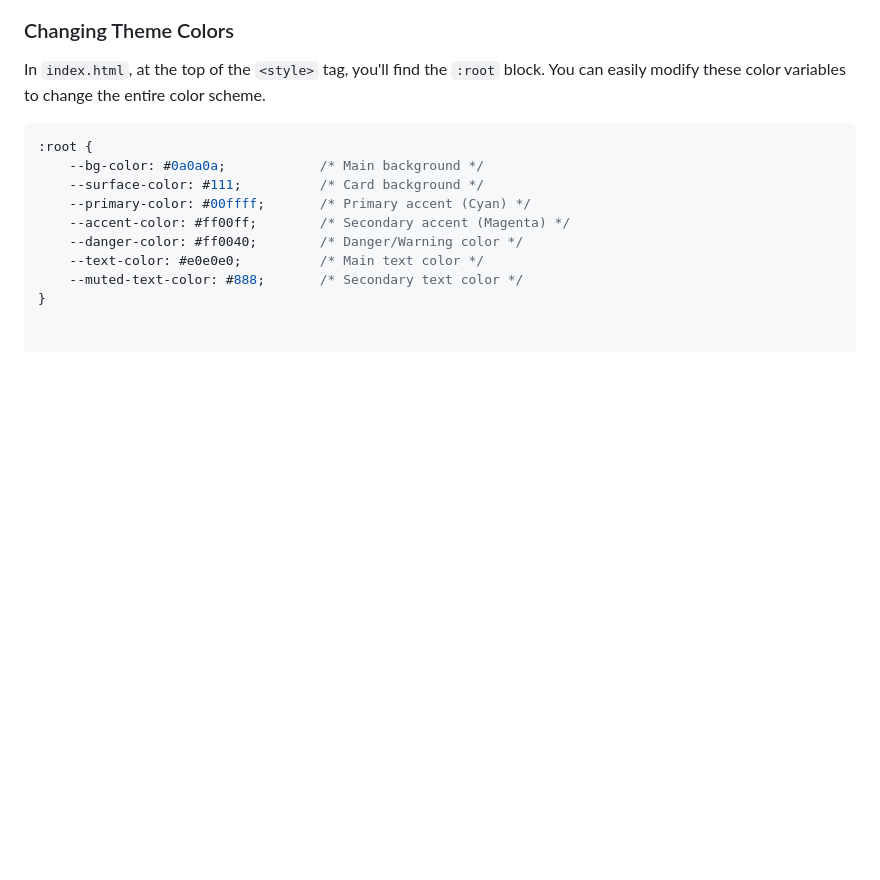
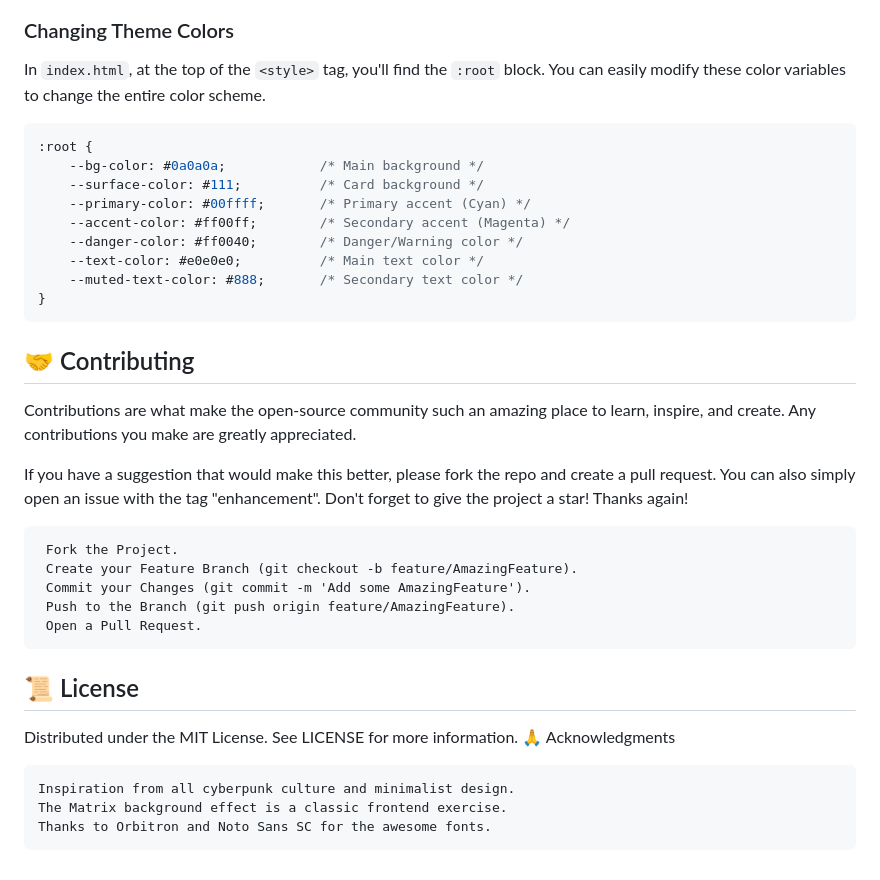
Before and after one commit to lenmei233/cyberpunk-portfolio-template, a Markdown page: README.md, the part around the change. Rendered like a GitHub page; blank space fills up the shorter version.

````diff
--- a/README.md
+++ b/README.md
@@ -110,3 +110,24 @@ In `index.html`, at the top of the `<style>` tag, you'll find the `:root` block.
     --text-color: #e0e0e0;          /* Main text color */
     --muted-text-color: #888;       /* Secondary text color */
 }
+```
+## 🤝 Contributing
+
+Contributions are what make the open-source community such an amazing place to learn, inspire, and create. Any contributions you make are greatly appreciated.
+
+If you have a suggestion that would make this better, please fork the repo and create a pull request. You can also simply open an issue with the tag "enhancement". Don't forget to give the project a star! Thanks again!
+
+     Fork the Project.
+     Create your Feature Branch (git checkout -b feature/AmazingFeature).
+     Commit your Changes (git commit -m 'Add some AmazingFeature').
+     Push to the Branch (git push origin feature/AmazingFeature).
+     Open a Pull Request.
+
+## 📜 License
+
+Distributed under the MIT License. See LICENSE for more information.
+🙏 Acknowledgments
+
+    Inspiration from all cyberpunk culture and minimalist design.
+    The Matrix background effect is a classic frontend exercise.
+    Thanks to Orbitron and Noto Sans SC for the awesome fonts.
````
